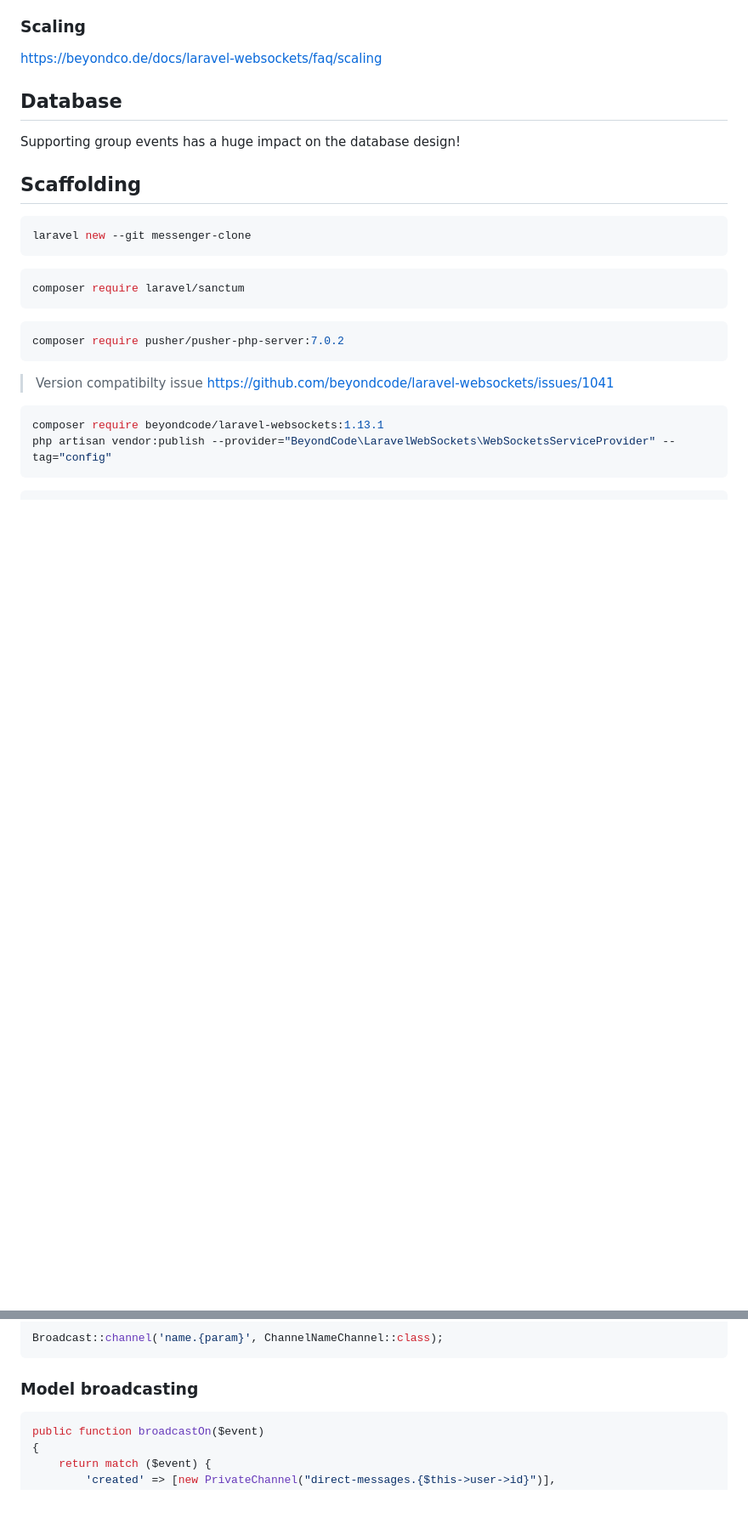
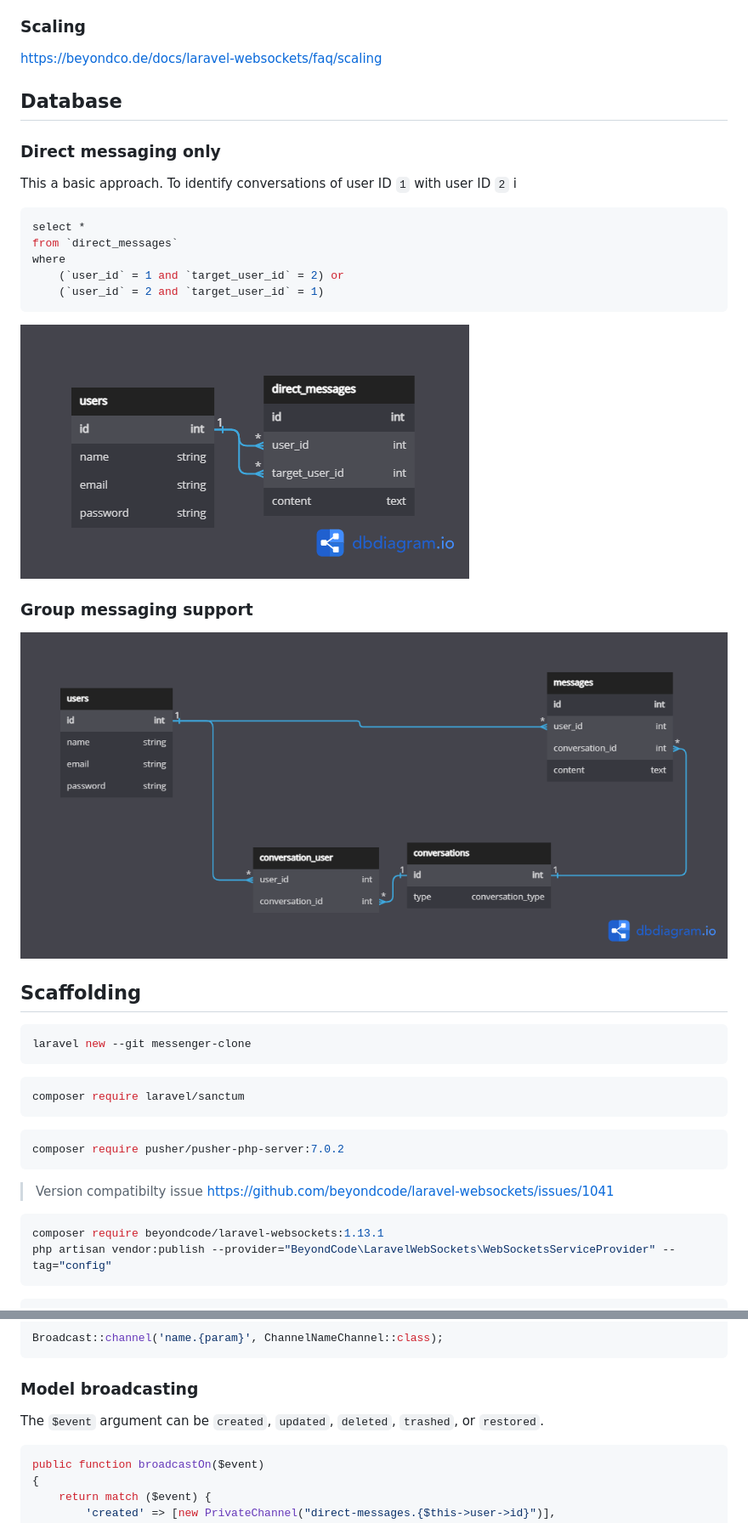
Before and after one commit to medilies/messenger-clone, a Markdown page: README.md, 2 parts joined by grey strips. Shown: that part at 85% size. Drawn GitHub-style; pictures changed too: direct_messaging_db.png (added), group_messaging_db.png (added); blank space fills up the shorter version.

Commit message:
DB diagrams

````diff
--- a/README.md
+++ b/README.md
@@ -55,7 +55,23 @@ To be more exhaustive, this demo will be using `sanctum` for authenticating API
 
 ## Database
 
-Supporting group events has a huge impact on the database design!
+### Direct messaging only
+
+This a basic approach. To identify conversations of user ID `1` with user ID `2` i
+
+```sql
+select *
+from `direct_messages`
+where
+    (`user_id` = 1 and `target_user_id` = 2) or
+    (`user_id` = 2 and `target_user_id` = 1)
+```
+
+[![db](./direct_messaging_db.png)](https://dbdiagram.io/d/639cc38899cb1f3b55a1eb48)
+
+### Group messaging support
+
+[![db](./group_messaging_db.png)](https://dbdiagram.io/d/5f2bff1608c7880b65c55446)
 
 ## Scaffolding
 
@@ -403,6 +419,8 @@ Broadcast::channel('name.{param}', ChannelNameChannel::class);
 
 ### Model broadcasting
 
+The `$event` argument can be `created`, `updated`, `deleted`, `trashed`, or `restored`.
+
 ```php
 public function broadcastOn($event)
 {
````
Also changed, not shown: test-event-creator.png (deleted).
